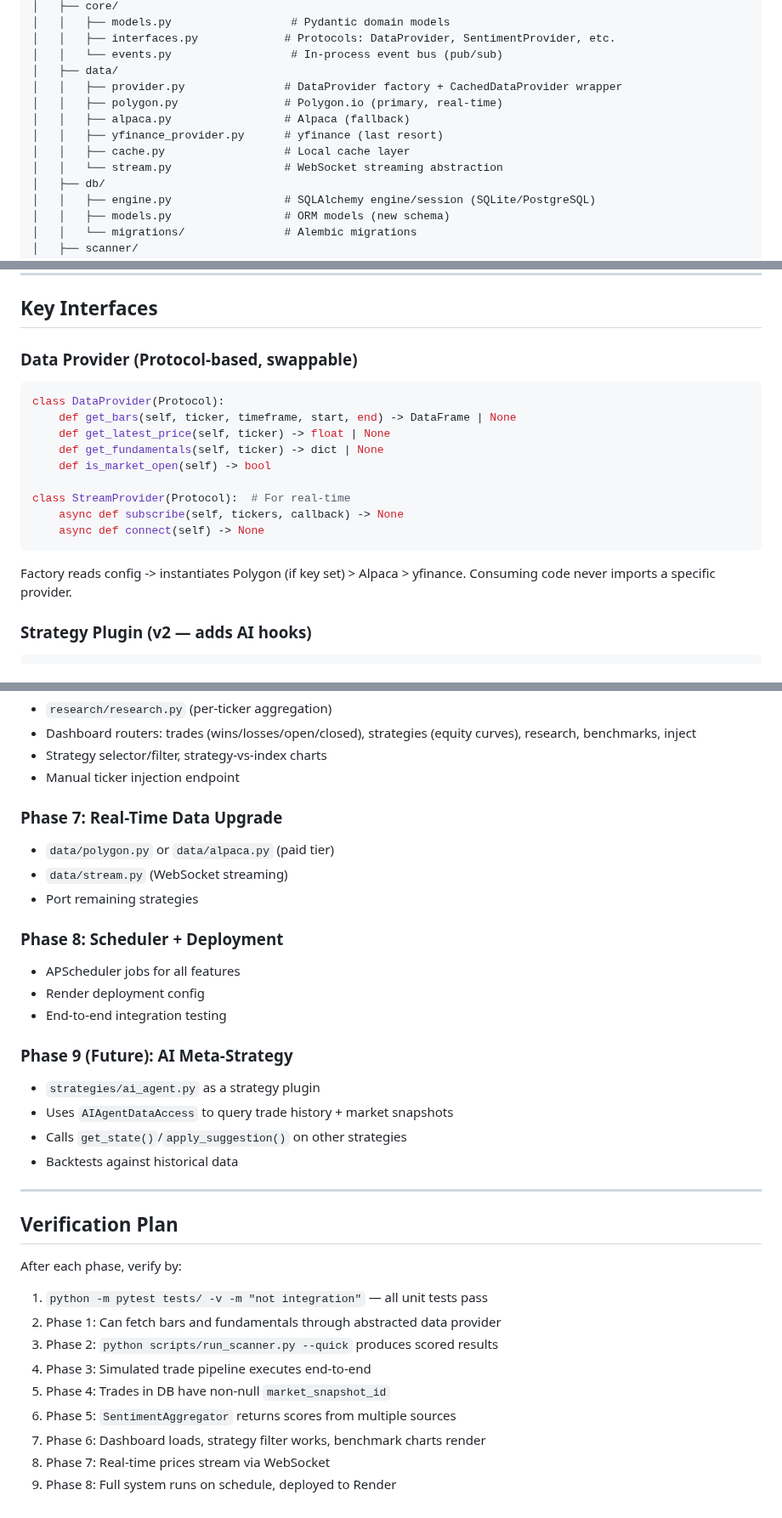
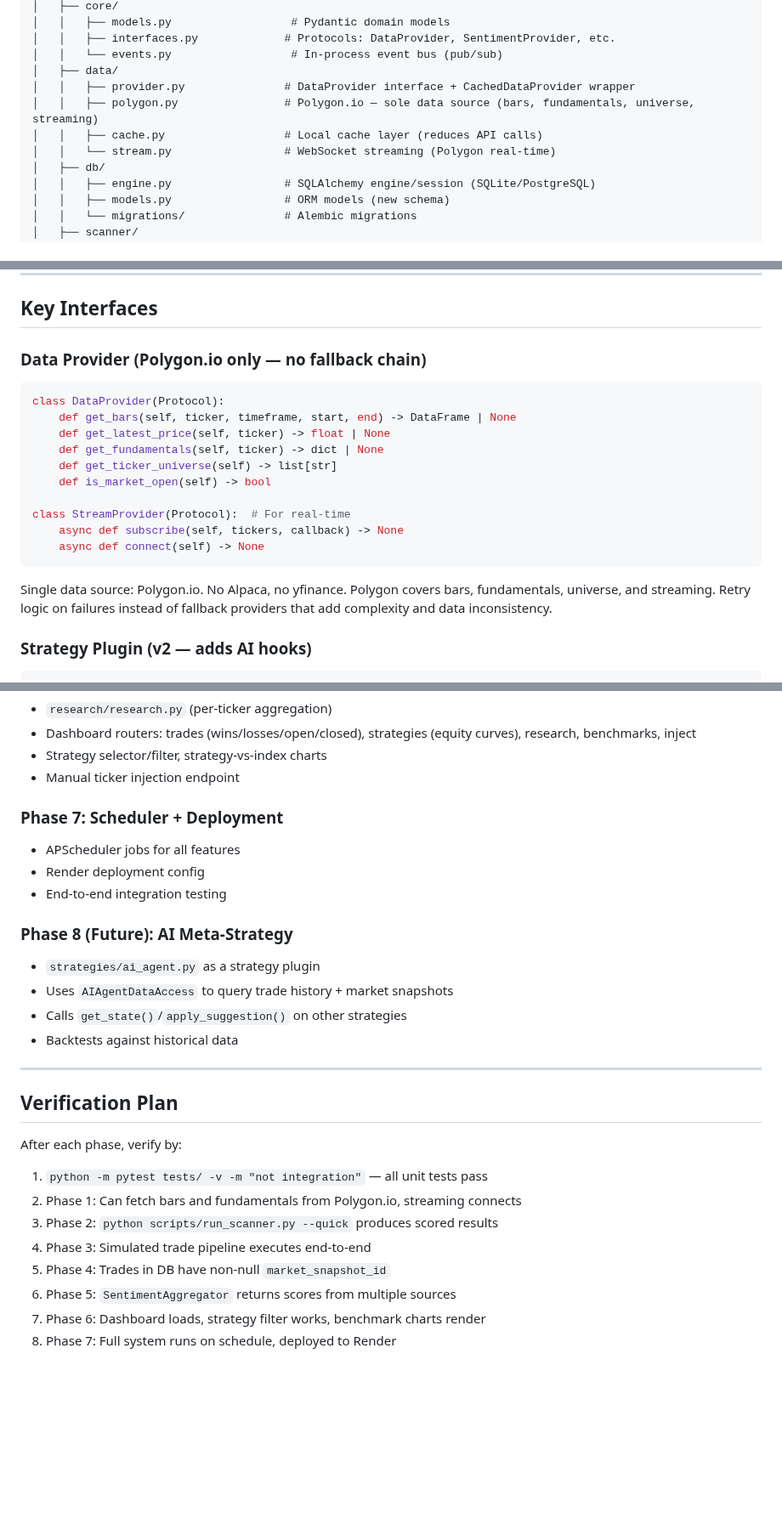
Before and after one commit to OSGTax/edgefinder, a Markdown page: REDESIGN_PLAN.md, 3 parts joined by grey strips. Shown at 85% size. Drawn GitHub-style; blank space fills up the shorter version.

Commit message:
Update redesign plan: Polygon.io as sole data source, $5k accounts, 8 phases
- Removed Alpaca and yfinance fallback chain (unnecessary complexity)
- Polygon.io is the single data source from Phase 1
- Updated virtual accounts to $5,000 per strategy
- Added per-strategy PDT toggle and account card mockup
- Consolidated from 9 to 8 build phases

https://claude.ai/code/session_014Eg6P96WoQ732x8bAFs2XL

````diff
--- a/REDESIGN_PLAN.md
+++ b/REDESIGN_PLAN.md
@@ -101,12 +100,10 @@ edgefinder/
 │   │   ├── interfaces.py             # Protocols: DataProvider, SentimentProvider, etc.
 │   │   └── events.py                  # In-process event bus (pub/sub)
 │   ├── data/
-│   │   ├── provider.py               # DataProvider factory + CachedDataProvider wrapper
-│   │   ├── polygon.py                # Polygon.io (primary, real-time)
-│   │   ├── alpaca.py                 # Alpaca (fallback)
-│   │   ├── yfinance_provider.py      # yfinance (last resort)
-│   │   ├── cache.py                  # Local cache layer
-│   │   └── stream.py                 # WebSocket streaming abstraction
+│   │   ├── provider.py               # DataProvider interface + CachedDataProvider wrapper
+│   │   ├── polygon.py                # Polygon.io — sole data source (bars, fundamentals, universe, streaming)
+│   │   ├── cache.py                  # Local cache layer (reduces API calls)
+│   │   └── stream.py                 # WebSocket streaming (Polygon real-time)
 │   ├── db/
 │   │   ├── engine.py                 # SQLAlchemy engine/session (SQLite/PostgreSQL)
 │   │   ├── models.py                 # ORM models (new schema)
@@ -203,19 +200,20 @@ edgefinder/
 
 ## Key Interfaces
 
-### Data Provider (Protocol-based, swappable)
+### Data Provider (Polygon.io only — no fallback chain)
 ```python
 class DataProvider(Protocol):
     def get_bars(self, ticker, timeframe, start, end) -> DataFrame | None
     def get_latest_price(self, ticker) -> float | None
     def get_fundamentals(self, ticker) -> dict | None
+    def get_ticker_universe(self) -> list[str]
     def is_market_open(self) -> bool
 
 class StreamProvider(Protocol):  # For real-time
     async def subscribe(self, tickers, callback) -> None
     async def connect(self) -> None
 ```
-Factory reads config -> instantiates Polygon (if key set) > Alpaca > yfinance. Consuming code never imports a specific provider.
+Single data source: Polygon.io. No Alpaca, no yfinance. Polygon covers bars, fundamentals, universe, and streaming. Retry logic on failures instead of fallback providers that add complexity and data inconsistency.
 
 ### Strategy Plugin (v2 — adds AI hooks)
 ```python
@@ -304,17 +302,12 @@ The DB schema already supports every query this interface needs.
 - Strategy selector/filter, strategy-vs-index charts
 - Manual ticker injection endpoint
 
-### Phase 7: Real-Time Data Upgrade
-- `data/polygon.py` or `data/alpaca.py` (paid tier)
-- `data/stream.py` (WebSocket streaming)
-- Port remaining strategies
-
-### Phase 8: Scheduler + Deployment
+### Phase 7: Scheduler + Deployment
 - APScheduler jobs for all features
 - Render deployment config
 - End-to-end integration testing
 
-### Phase 9 (Future): AI Meta-Strategy
+### Phase 8 (Future): AI Meta-Strategy
 - `strategies/ai_agent.py` as a strategy plugin
 - Uses `AIAgentDataAccess` to query trade history + market snapshots
 - Calls `get_state()`/`apply_suggestion()` on other strategies
@@ -326,11 +319,10 @@ The DB schema already supports every query this interface needs.
 
 After each phase, verify by:
 1. `python -m pytest tests/ -v -m "not integration"` — all unit tests pass
-2. Phase 1: Can fetch bars and fundamentals through abstracted data provider
+2. Phase 1: Can fetch bars and fundamentals from Polygon.io, streaming connects
 3. Phase 2: `python scripts/run_scanner.py --quick` produces scored results
 4. Phase 3: Simulated trade pipeline executes end-to-end
 5. Phase 4: Trades in DB have non-null `market_snapshot_id`
 6. Phase 5: `SentimentAggregator` returns scores from multiple sources
 7. Phase 6: Dashboard loads, strategy filter works, benchmark charts render
-8. Phase 7: Real-time prices stream via WebSocket
-9. Phase 8: Full system runs on schedule, deployed to Render
+8. Phase 7: Full system runs on schedule, deployed to Render
````
Also changed, not shown: other parts of REDESIGN_PLAN.md (+4 -5 lines).
